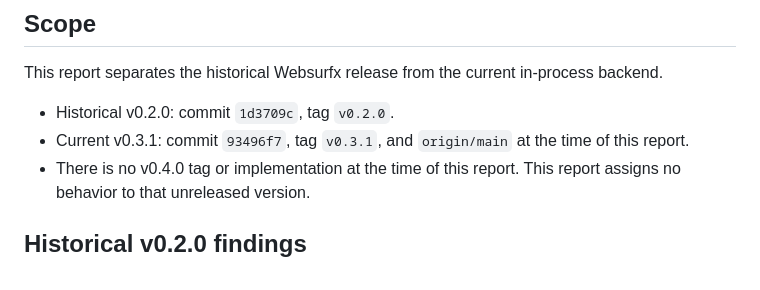
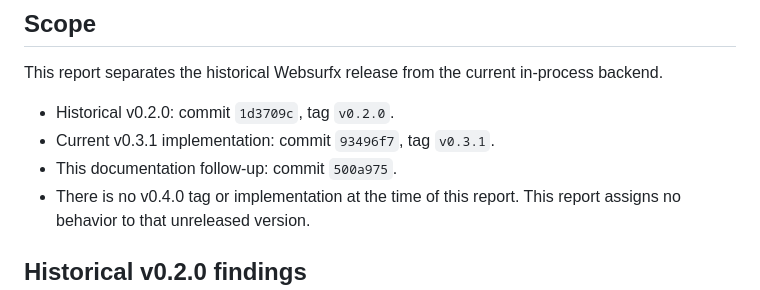
Before and after one commit to tschk/darash, a Markdown page: AUDIT-REPORT.md, the part around the change. Rendered like a GitHub page.

Commit message:
docs: identify current audit revisions

```diff
--- a/AUDIT-REPORT.md
+++ b/AUDIT-REPORT.md
@@ -6,8 +6,8 @@ This report separates the historical Websurfx release from the current
 in-process backend.
 
 - Historical v0.2.0: commit `1d3709c`, tag `v0.2.0`.
-- Current v0.3.1: commit `93496f7`, tag `v0.3.1`, and `origin/main` at the time
-  of this report.
+- Current v0.3.1 implementation: commit `93496f7`, tag `v0.3.1`.
+- This documentation follow-up: commit `500a975`.
 - There is no v0.4.0 tag or implementation at the time of this report. This
   report assigns no behavior to that unreleased version.
 
```
